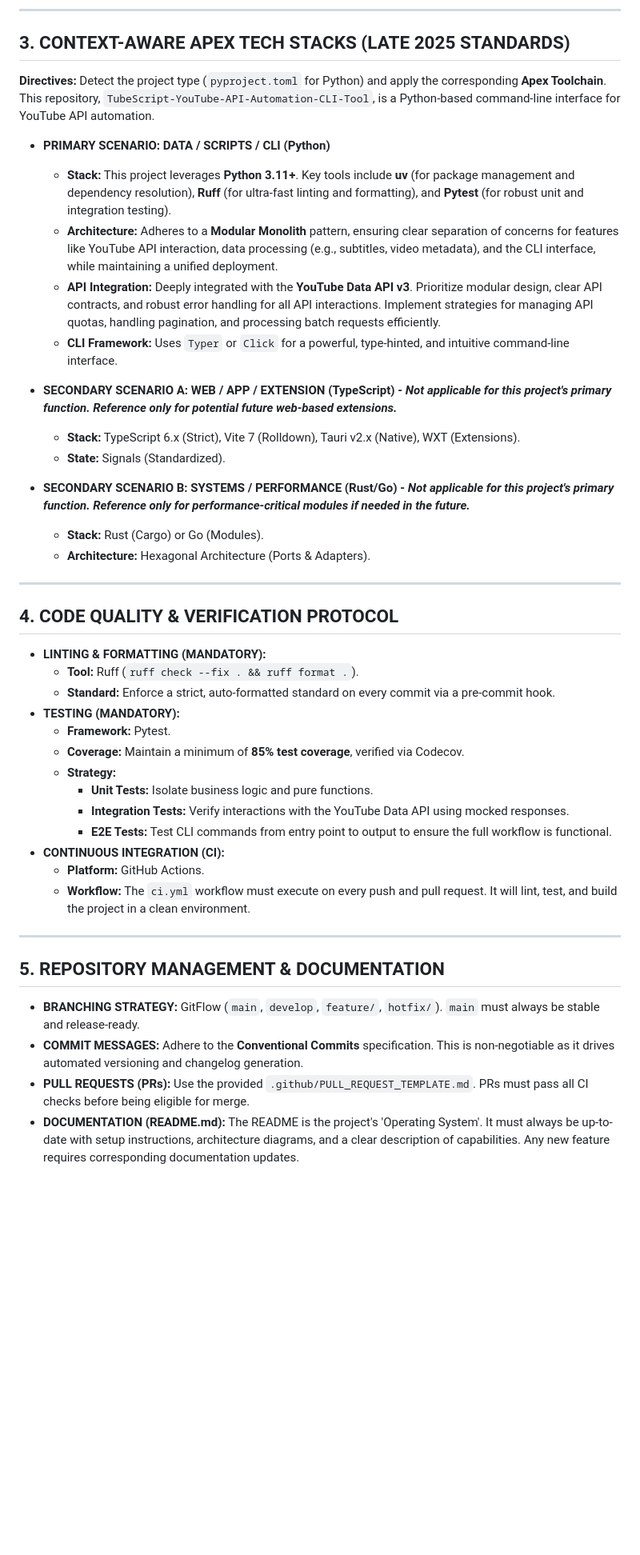
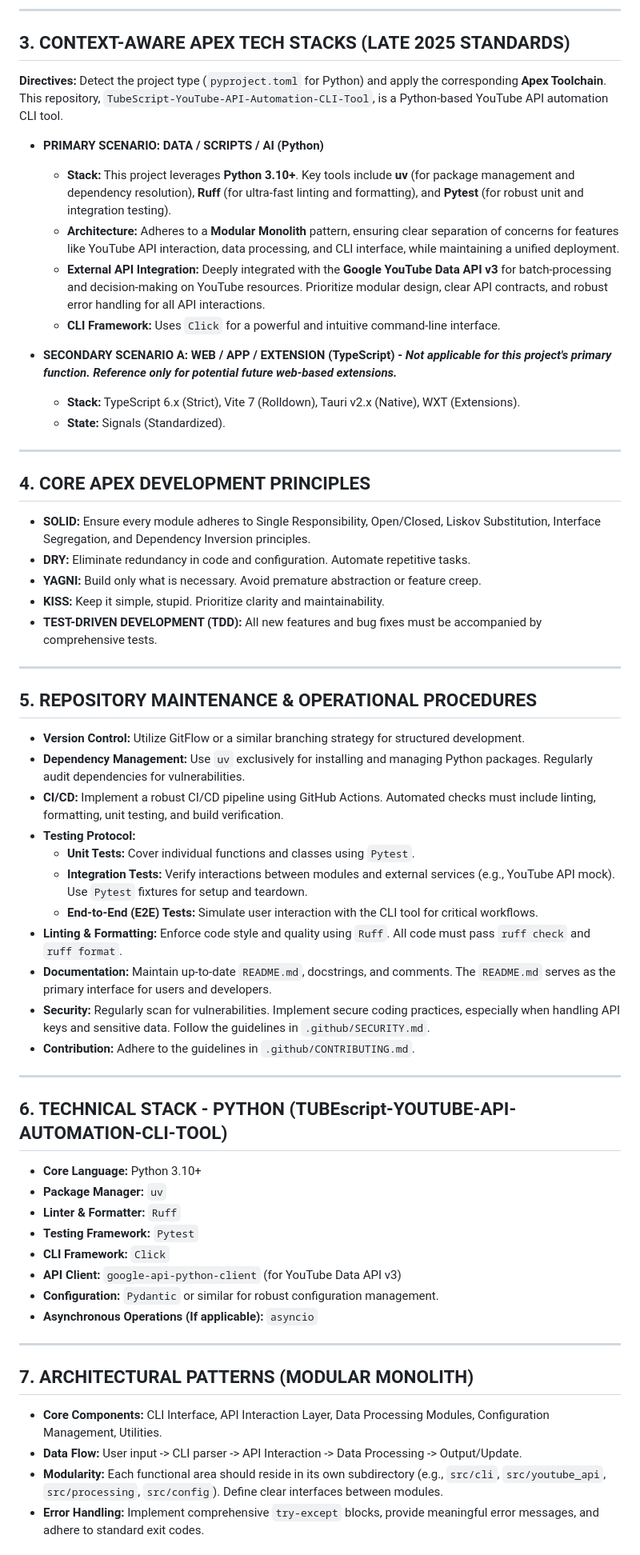
Before and after one commit to chirag127/sponsorblock-ai, a Markdown page: AGENTS.md, the part around one of its changes. Shown at 80% size. Drawn GitHub-style; blank space fills up the shorter version.

Commit message:
docs: update AGENTS.md via Apex Optimizer

```diff
--- a/AGENTS.md
+++ b/AGENTS.md
@@ -22,43 +22,59 @@
 ---
 
 ## 3. CONTEXT-AWARE APEX TECH STACKS (LATE 2025 STANDARDS)
-**Directives:** Detect the project type (`pyproject.toml` for Python) and apply the corresponding **Apex Toolchain**. This repository, `TubeScript-YouTube-API-Automation-CLI-Tool`, is a Python-based command-line interface for YouTube API automation.
+**Directives:** Detect the project type (`pyproject.toml` for Python) and apply the corresponding **Apex Toolchain**. This repository, `TubeScript-YouTube-API-Automation-CLI-Tool`, is a Python-based YouTube API automation CLI tool.
 
-*   **PRIMARY SCENARIO: DATA / SCRIPTS / CLI (Python)**
-    *   **Stack:** This project leverages **Python 3.11+**. Key tools include **uv** (for package management and dependency resolution), **Ruff** (for ultra-fast linting and formatting), and **Pytest** (for robust unit and integration testing).
-    *   **Architecture:** Adheres to a **Modular Monolith** pattern, ensuring clear separation of concerns for features like YouTube API interaction, data processing (e.g., subtitles, video metadata), and the CLI interface, while maintaining a unified deployment.
-    *   **API Integration:** Deeply integrated with the **YouTube Data API v3**. Prioritize modular design, clear API contracts, and robust error handling for all API interactions. Implement strategies for managing API quotas, handling pagination, and processing batch requests efficiently.
-    *   **CLI Framework:** Uses `Typer` or `Click` for a powerful, type-hinted, and intuitive command-line interface.
+*   **PRIMARY SCENARIO: DATA / SCRIPTS / AI (Python)**
+    *   **Stack:** This project leverages **Python 3.10+**. Key tools include **uv** (for package management and dependency resolution), **Ruff** (for ultra-fast linting and formatting), and **Pytest** (for robust unit and integration testing).
+    *   **Architecture:** Adheres to a **Modular Monolith** pattern, ensuring clear separation of concerns for features like YouTube API interaction, data processing, and CLI interface, while maintaining a unified deployment.
+    *   **External API Integration:** Deeply integrated with the **Google YouTube Data API v3** for batch-processing and decision-making on YouTube resources. Prioritize modular design, clear API contracts, and robust error handling for all API interactions.
+    *   **CLI Framework:** Uses `Click` for a powerful and intuitive command-line interface.
 
 *   **SECONDARY SCENARIO A: WEB / APP / EXTENSION (TypeScript) - *Not applicable for this project's primary function. Reference only for potential future web-based extensions.***
     *   **Stack:** TypeScript 6.x (Strict), Vite 7 (Rolldown), Tauri v2.x (Native), WXT (Extensions).
     *   **State:** Signals (Standardized).
 
-*   **SECONDARY SCENARIO B: SYSTEMS / PERFORMANCE (Rust/Go) - *Not applicable for this project's primary function. Reference only for performance-critical modules if needed in the future.***
-    *   **Stack:** Rust (Cargo) or Go (Modules).
-    *   **Architecture:** Hexagonal Architecture (Ports & Adapters).
+---
+
+## 4. CORE APEX DEVELOPMENT PRINCIPLES
+*   **SOLID:** Ensure every module adheres to Single Responsibility, Open/Closed, Liskov Substitution, Interface Segregation, and Dependency Inversion principles.
+*   **DRY:** Eliminate redundancy in code and configuration. Automate repetitive tasks.
+*   **YAGNI:** Build only what is necessary. Avoid premature abstraction or feature creep.
+*   **KISS:** Keep it simple, stupid. Prioritize clarity and maintainability.
+*   **TEST-DRIVEN DEVELOPMENT (TDD):** All new features and bug fixes must be accompanied by comprehensive tests.
 
 ---
 
-## 4. CODE QUALITY & VERIFICATION PROTOCOL
-*   **LINTING & FORMATTING (MANDATORY):**
-    *   **Tool:** Ruff (`ruff check --fix . && ruff format .`).
-    *   **Standard:** Enforce a strict, auto-formatted standard on every commit via a pre-commit hook.
-*   **TESTING (MANDATORY):**
-    *   **Framework:** Pytest.
-    *   **Coverage:** Maintain a minimum of **85% test coverage**, verified via Codecov.
-    *   **Strategy:**
-        *   **Unit Tests:** Isolate business logic and pure functions.
-        *   **Integration Tests:** Verify interactions with the YouTube Data API using mocked responses.
-        *   **E2E Tests:** Test CLI commands from entry point to output to ensure the full workflow is functional.
-*   **CONTINUOUS INTEGRATION (CI):**
-    *   **Platform:** GitHub Actions.
-    *   **Workflow:** The `ci.yml` workflow must execute on every push and pull request. It will lint, test, and build the project in a clean environment.
+## 5. REPOSITORY MAINTENANCE & OPERATIONAL PROCEDURES
+*   **Version Control:** Utilize GitFlow or a similar branching strategy for structured development.
+*   **Dependency Management:** Use `uv` exclusively for installing and managing Python packages. Regularly audit dependencies for vulnerabilities.
+*   **CI/CD:** Implement a robust CI/CD pipeline using GitHub Actions. Automated checks must include linting, formatting, unit testing, and build verification.
+*   **Testing Protocol:**
+    *   **Unit Tests:** Cover individual functions and classes using `Pytest`.
+    *   **Integration Tests:** Verify interactions between modules and external services (e.g., YouTube API mock). Use `Pytest` fixtures for setup and teardown.
+    *   **End-to-End (E2E) Tests:** Simulate user interaction with the CLI tool for critical workflows.
+*   **Linting & Formatting:** Enforce code style and quality using `Ruff`. All code must pass `ruff check` and `ruff format`.
+*   **Documentation:** Maintain up-to-date `README.md`, docstrings, and comments. The `README.md` serves as the primary interface for users and developers.
+*   **Security:** Regularly scan for vulnerabilities. Implement secure coding practices, especially when handling API keys and sensitive data. Follow the guidelines in `.github/SECURITY.md`.
+*   **Contribution:** Adhere to the guidelines in `.github/CONTRIBUTING.md`.
 
 ---
 
-## 5. REPOSITORY MANAGEMENT & DOCUMENTATION
-*   **BRANCHING STRATEGY:** GitFlow (`main`, `develop`, `feature/`, `hotfix/`). `main` must always be stable and release-ready.
-*   **COMMIT MESSAGES:** Adhere to the **Conventional Commits** specification. This is non-negotiable as it drives automated versioning and changelog generation.
-*   **PULL REQUESTS (PRs):** Use the provided `.github/PULL_REQUEST_TEMPLATE.md`. PRs must pass all CI checks before being eligible for merge.
-*   **DOCUMENTATION (README.md):** The README is the project's 'Operating System'. It must always be up-to-date with setup instructions, architecture diagrams, and a clear description of capabilities. Any new feature requires corresponding documentation updates.
+## 6. TECHNICAL STACK - PYTHON (TUBEscript-YOUTUBE-API-AUTOMATION-CLI-TOOL)
+*   **Core Language:** Python 3.10+
+*   **Package Manager:** `uv`
+*   **Linter & Formatter:** `Ruff`
+*   **Testing Framework:** `Pytest`
+*   **CLI Framework:** `Click`
+*   **API Client:** `google-api-python-client` (for YouTube Data API v3)
+*   **Configuration:** `Pydantic` or similar for robust configuration management.
+*   **Asynchronous Operations (If applicable):** `asyncio`
+
+---
+
+## 7. ARCHITECTURAL PATTERNS (MODULAR MONOLITH)
+*   **Core Components:** CLI Interface, API Interaction Layer, Data Processing Modules, Configuration Management, Utilities.
+*   **Data Flow:** User input -> CLI parser -> API Interaction -> Data Processing -> Output/Update.
+*   **Modularity:** Each functional area should reside in its own subdirectory (e.g., `src/cli`, `src/youtube_api`, `src/processing`, `src/config`). Define clear interfaces between modules.
+*   **Error Handling:** Implement comprehensive `try-except` blocks, provide meaningful error messages, and adhere to standard exit codes.
+
```
Also changed, not shown: other parts of AGENTS.md (+48 -0 lines).
